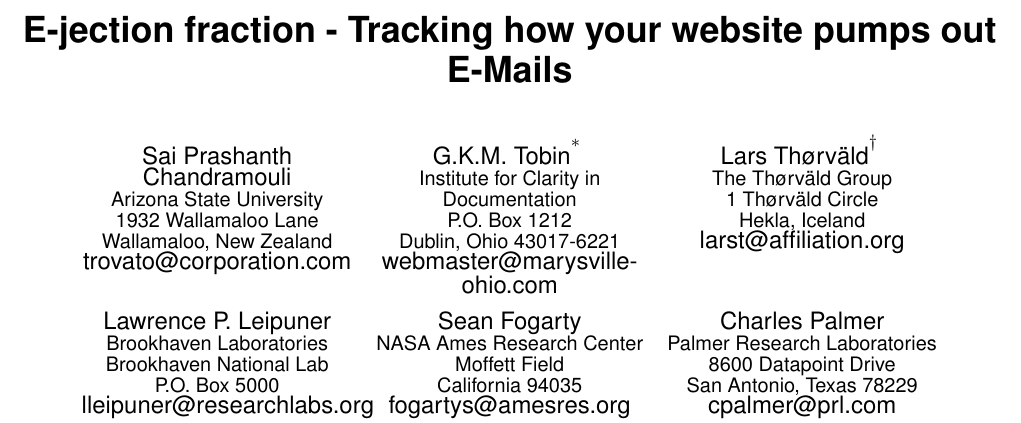
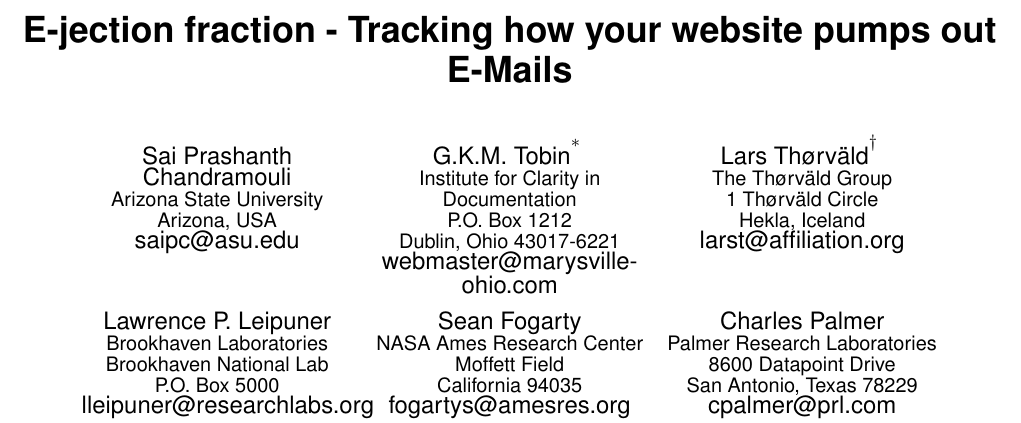
Before and after one commit to TDA/ehi_paper, a LaTeX paper (paper.tex): part of page 1 of 13, cut so that both start at the same text. Compiled offline with pdfLaTeX.

Commit message:
added my name

```diff
--- a/paper.tex
+++ b/paper.tex
@@ -186,9 +186,8 @@
 		\alignauthor
 		Sai Prashanth Chandramouli\\
 		\affaddr{Arizona State University}\\
-		\affaddr{1932 Wallamaloo Lane}\\
-		\affaddr{Wallamaloo, New Zealand}\\
-		\email{trovato@corporation.com}
+		\affaddr{Arizona, USA}\\
+		\email{saipc@asu.edu}
 		% 2nd. author
 		\alignauthor
 		G.K.M. Tobin\titlenote{The secretary disavows
```
Also changed, not shown: biblio.bib (+1 -1 lines), paper.bbl, paper.pdf, 1 other file.
